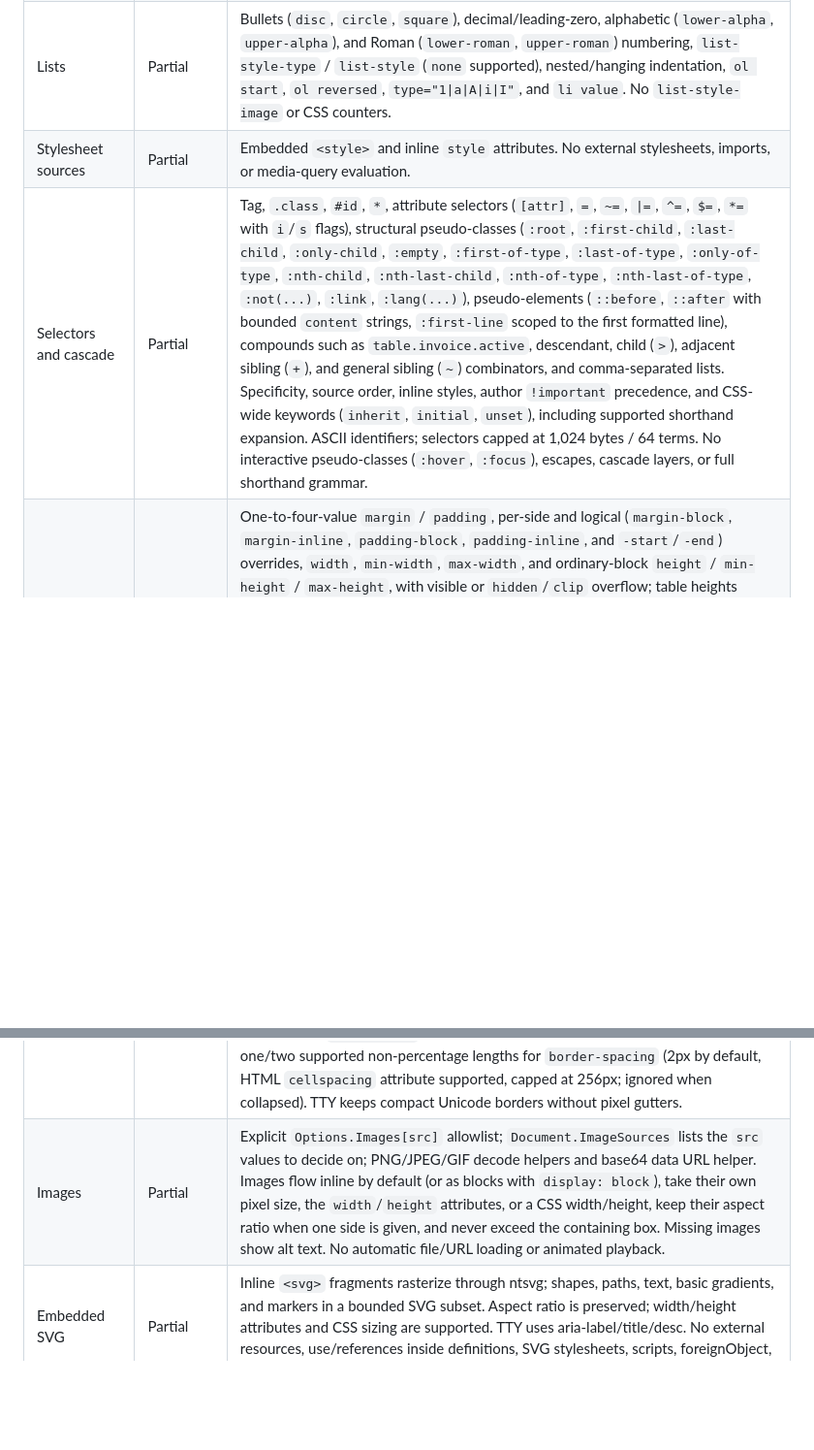
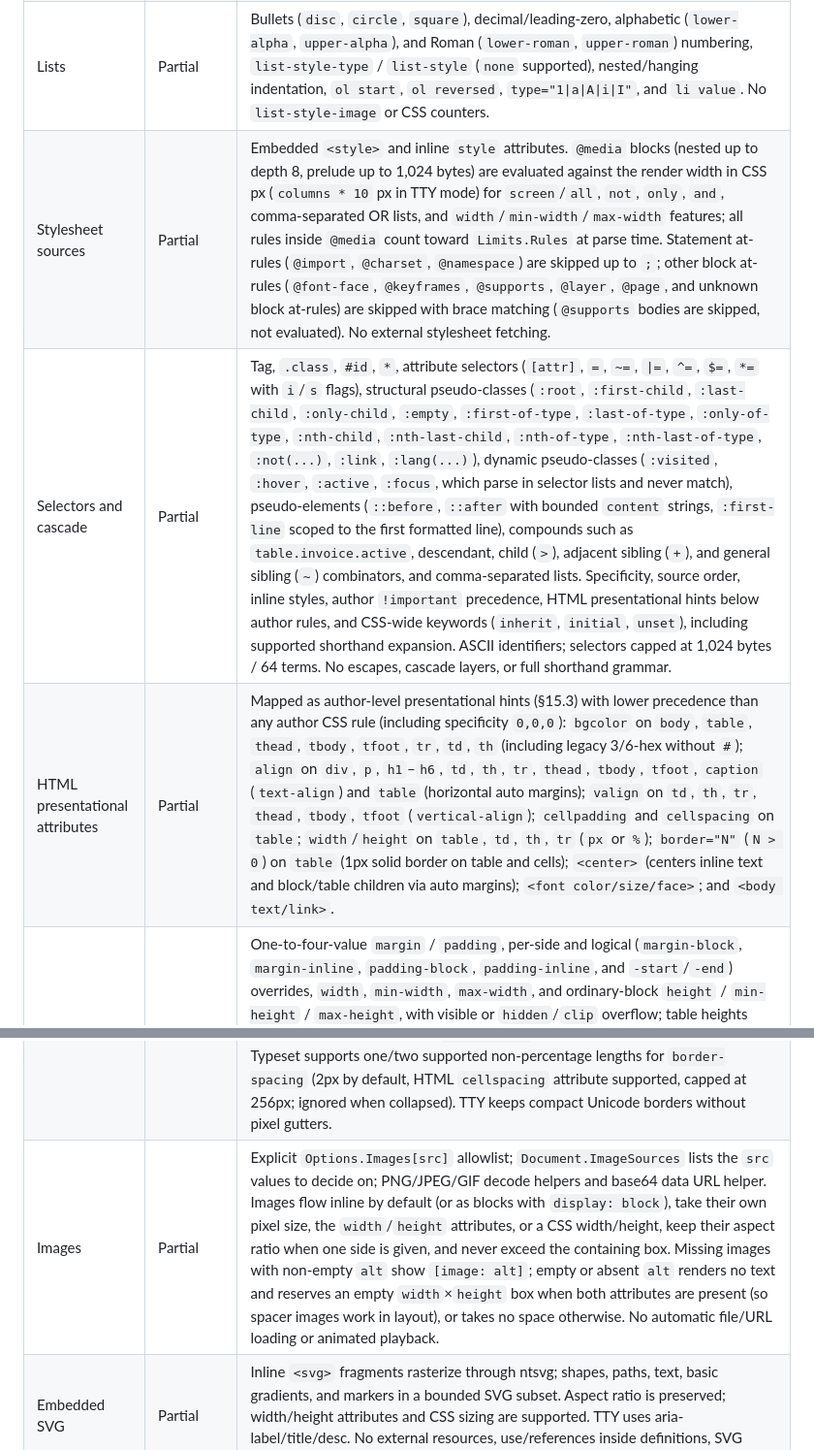
Before and after one commit to NimbleTerminal/nthtml, a Markdown page: README.md, 2 parts joined by grey strips. Shown at 97% size. GitHub-like rendering; blank space fills up the shorter version.

Commit message:
docs: document CSS at-rules, dynamic pseudo-classes, and HTML presentational hints

```diff
--- a/README.md
+++ b/README.md
@@ -230,15 +230,16 @@ specific subset below works; it does not imply browser-compatible behavior.
 | Headings and emphasis | Partial | Built-in styles for `h1`–`h6`, bold `b` / `strong` / `th` / `dt`, `small` (~85% font size), `sub` / `sup` (~80% font size with baseline offset), `mark` (highlight background), `u` (underline), `s` / `del` (strikethrough), `em` / `i` (italic), and `code` (monospace). |
 | Whitespace and line breaks | Partial | `white-space: normal`, `nowrap`, `pre`, `pre-wrap`, `pre-line`, and constrained `break-spaces`; `overflow-wrap: normal`, `break-word`, `anywhere` (`word-wrap` alias); `text-overflow: ellipsis` on nowrap clipped lines. Zero-width spaces (`U+200B`) provide break opportunities without rendering `.notdef` glyphs. Tabs expand to four cells. Defaults retain emergency long-word wrapping and soft-wrapped `pre` for documents; explicit `nowrap` / `pre` disable wrapping. No full Unicode line-breaking or hyphenation. |
 | Lists | Partial | Bullets (`disc`, `circle`, `square`), decimal/leading-zero, alphabetic (`lower-alpha`, `upper-alpha`), and Roman (`lower-roman`, `upper-roman`) numbering, `list-style-type` / `list-style` (`none` supported), nested/hanging indentation, `ol start`, `ol reversed`, `type="1\|a\|A\|i\|I"`, and `li value`. No `list-style-image` or CSS counters. |
-| Stylesheet sources | Partial | Embedded `<style>` and inline `style` attributes. No external stylesheets, imports, or media-query evaluation. |
-| Selectors and cascade | Partial | Tag, `.class`, `#id`, `*`, attribute selectors (`[attr]`, `=`, `~=`, `\|=`, `^=`, `$=`, `*=` with `i`/`s` flags), structural pseudo-classes (`:root`, `:first-child`, `:last-child`, `:only-child`, `:empty`, `:first-of-type`, `:last-of-type`, `:only-of-type`, `:nth-child`, `:nth-last-child`, `:nth-of-type`, `:nth-last-of-type`, `:not(...)`, `:link`, `:lang(...)`), pseudo-elements (`::before`, `::after` with bounded `content` strings, `:first-line` scoped to the first formatted line), compounds such as `table.invoice.active`, descendant, child (`>`), adjacent sibling (`+`), and general sibling (`~`) combinators, and comma-separated lists. Specificity, source order, inline styles, author `!important` precedence, and CSS-wide keywords (`inherit`, `initial`, `unset`), including supported shorthand expansion. ASCII identifiers; selectors capped at 1,024 bytes / 64 terms. No interactive pseudo-classes (`:hover`, `:focus`), escapes, cascade layers, or full shorthand grammar. |
+| Stylesheet sources | Partial | Embedded `<style>` and inline `style` attributes. `@media` blocks (nested up to depth 8, prelude up to 1,024 bytes) are evaluated against the render width in CSS px (`columns * 10` px in TTY mode) for `screen`/`all`, `not`, `only`, `and`, comma-separated OR lists, and `width`/`min-width`/`max-width` features; all rules inside `@media` count toward `Limits.Rules` at parse time. Statement at-rules (`@import`, `@charset`, `@namespace`) are skipped up to `;`; other block at-rules (`@font-face`, `@keyframes`, `@supports`, `@layer`, `@page`, and unknown block at-rules) are skipped with brace matching (`@supports` bodies are skipped, not evaluated). No external stylesheet fetching. |
+| Selectors and cascade | Partial | Tag, `.class`, `#id`, `*`, attribute selectors (`[attr]`, `=`, `~=`, `\|=`, `^=`, `$=`, `*=` with `i`/`s` flags), structural pseudo-classes (`:root`, `:first-child`, `:last-child`, `:only-child`, `:empty`, `:first-of-type`, `:last-of-type`, `:only-of-type`, `:nth-child`, `:nth-last-child`, `:nth-of-type`, `:nth-last-of-type`, `:not(...)`, `:link`, `:lang(...)`), dynamic pseudo-classes (`:visited`, `:hover`, `:active`, `:focus`, which parse in selector lists and never match), pseudo-elements (`::before`, `::after` with bounded `content` strings, `:first-line` scoped to the first formatted line), compounds such as `table.invoice.active`, descendant, child (`>`), adjacent sibling (`+`), and general sibling (`~`) combinators, and comma-separated lists. Specificity, source order, inline styles, author `!important` precedence, HTML presentational hints below author rules, and CSS-wide keywords (`inherit`, `initial`, `unset`), including supported shorthand expansion. ASCII identifiers; selectors capped at 1,024 bytes / 64 terms. No escapes, cascade layers, or full shorthand grammar. |
+| HTML presentational attributes | Partial | Mapped as author-level presentational hints (§15.3) with lower precedence than any author CSS rule (including specificity `0,0,0`): `bgcolor` on `body`, `table`, `thead`, `tbody`, `tfoot`, `tr`, `td`, `th` (including legacy 3/6-hex without `#`); `align` on `div`, `p`, `h1`–`h6`, `td`, `th`, `tr`, `thead`, `tbody`, `tfoot`, `caption` (`text-align`) and `table` (horizontal auto margins); `valign` on `td`, `th`, `tr`, `thead`, `tbody`, `tfoot` (`vertical-align`); `cellpadding` and `cellspacing` on `table`; `width`/`height` on `table`, `td`, `th`, `tr` (`px` or `%`); `border="N"` (`N > 0`) on `table` (1px solid border on table and cells); `<center>` (centers inline text and block/table children via auto margins); `<font color/size/face>`; and `<body text/link>`. |
 | Box spacing and sizing | Partial | One-to-four-value `margin` / `padding`, per-side and logical (`margin-block`, `margin-inline`, `padding-block`, `padding-inline`, and `-start`/`-end`) overrides, `width`, `min-width`, `max-width`, and ordinary-block `height` / `min-height` / `max-height`, with visible or `hidden`/`clip` overflow; table heights remain minimums. Inline elements support horizontal `margin` / `padding` / `border`, full four-side inline borders across line wraps, and `background-color`. `box-sizing` applies to these constraints. Nonnegative `px`, `%`, `em`, `rem`, `in`, `cm`, `mm`, `q`, `pt`, and `pc` (signed up to ±256px for `margin`); unitless lengths still mean pixels. Horizontal auto margins center or align constrained boxes. Percentage heights require a definite parent height. Available width constrains boxes; spacing is capped at 256px per side. Min wins over max, subject to the containing-width/resource caps. Adjoining vertical margins (positive and negative) collapse between block siblings, through empty blocks, and across eligible parent/child edges (`maxPositive + minNegative`). Borders, padding, inline lines, height constraints, root boxes, flex containers, and table cells keep their layout boundaries. List interiors retain marker-specific spacing. Clearance and floats bound parent/child margin collapse. No `ex` / `ch`, viewport units, `calc()`, or replaced-element min/max aspect-ratio solver. |
 | Borders and backgrounds | Partial | Uniform or per-side (`border-top`, `border-right`, `border-bottom`, `border-left`) borders with `solid`, `dashed`, `dotted`, `hidden`, and `none` styles; 1–4 value `border-width`, `border-style`, and `border-color` shorthands and per-side longhands; `thin` / `medium` / `thick` widths, capped at 256px per side. Solid `background` / `background-color`, including alpha, on blocks and inline spans. No border radius, shadows, gradients, or background images. |
 | Typography | Partial | Go defaults plus seven embedded ntfonts families; `font-family` fallback lists and generic serif/sans-serif/monospace; regular, bold, italic, and bold italic faces. `font-size` in supported length units, percent, or CSS size keywords (`xx-small`–`xxx-large`, `smaller`, `larger`); numeric or relative (`bolder`, `lighter`) `font-weight` maps to regular/bold; `font-style`; `font-variant: normal \| small-caps`; supported length units, percentages, or unitless-multiplier `line-height`; underline/line-through via `text-decoration` or `text-decoration-line`; left/center/right/justify/start/end `text-align`; `text-indent`; `text-transform: none \| uppercase \| lowercase \| capitalize`. `font` shorthand supports optional style/variant/weight, required size/family, and optional `/line-height`; explicit line heights may be shorter than the font or zero, with visible glyph overflow. Signed `word-spacing` and `letter-spacing` support the documented length units (no percentages) and inherit computed spacing. No system-font shorthand or external font downloads. |
 | Unicode text | Partial | Text is drawn from the bundled fonts; TTY wrapping measures terminal cells. No full complex-script shaping, bidi layout, font fallback, or guaranteed emoji coverage. |
 | Colors | Partial | CSS named colors (including `rebeccapurple`), `transparent`, `currentColor`, 3/4/6/8-digit hex, `rgb()` / `rgba()` and `hsl()` / `hsla()` with legacy comma or modern space/slash syntax. Alpha compositing and channel clamping. No system colors, relative colors, `color()`, `color-mix()`, Lab/OKLab, or wide-gamut color spaces. |
 | Tables | Partial | Shared content-aware Typeset column widths across explicit rows, row groups (`thead`, `tbody`, `tfoot`), and `<colgroup>`/`<col>` width/background specs with shrink-to-fit auto table width; `caption-side: top \| bottom` captions, nested tables, bold headers, row/group/column backgrounds, uniform row heights, and cell `text-align` / `vertical-align: top\|middle\|bottom`. TTY uses content-based column widths and wrapping. Solid `border-collapse: collapse` / `separate`, with shared-edge conflict resolution. `colspan` / `rowspan` share a bounded grid in both layouts; `rowspan="0"` reaches the end of its row group. Typeset supports one/two supported non-percentage lengths for `border-spacing` (2px by default, HTML `cellspacing` attribute supported, capped at 256px; ignored when collapsed). TTY keeps compact Unicode borders without pixel gutters. |
-| Images | Partial | Explicit `Options.Images[src]` allowlist; `Document.ImageSources` lists the `src` values to decide on; PNG/JPEG/GIF decode helpers and base64 data URL helper. Images flow inline by default (or as blocks with `display: block`), take their own pixel size, the `width`/`height` attributes, or a CSS width/height, keep their aspect ratio when one side is given, and never exceed the containing box. Missing images show alt text. No automatic file/URL loading or animated playback. |
+| Images | Partial | Explicit `Options.Images[src]` allowlist; `Document.ImageSources` lists the `src` values to decide on; PNG/JPEG/GIF decode helpers and base64 data URL helper. Images flow inline by default (or as blocks with `display: block`), take their own pixel size, the `width`/`height` attributes, or a CSS width/height, keep their aspect ratio when one side is given, and never exceed the containing box. Missing images with non-empty `alt` show `[image: alt]`; empty or absent `alt` renders no text and reserves an empty `width`×`height` box when both attributes are present (so spacer images work in layout), or takes no space otherwise. No automatic file/URL loading or animated playback. |
 | Embedded SVG | Partial | Inline `<svg>` fragments rasterize through ntsvg; shapes, paths, text, basic gradients, and markers in a bounded SVG subset. Aspect ratio is preserved; width/height attributes and CSS sizing are supported. TTY uses aria-label/title/desc. No external resources, use/references inside definitions, SVG stylesheets, scripts, foreignObject, or SVG-internal link navigation. |
 | Mermaid | Partial | `pre.mermaid`, `div.mermaid`, or `pre > code.language-mermaid`; flowchart/graph, sequenceDiagram, stateDiagram-v2, classDiagram, and pie via pure-Go go-mermaid → ntsvg. TTY retains source. Not full Mermaid compatibility; directives and other diagram families are unsupported. |
 | Other embedded media | Not supported | No video/audio playback, embedded browser frames, or canvas execution in the document engine. |
```
Also changed, not shown: CHANGELOG.md (+16 -0 lines).
